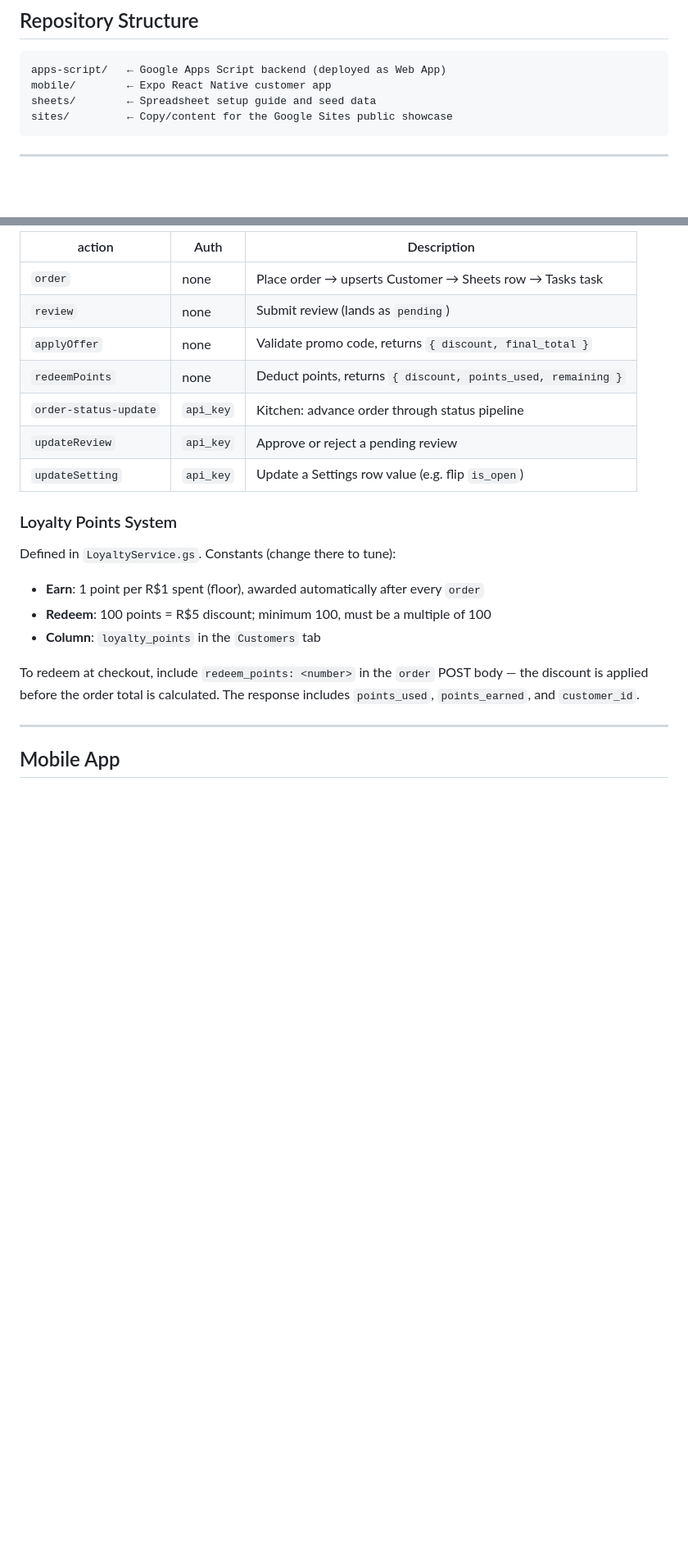
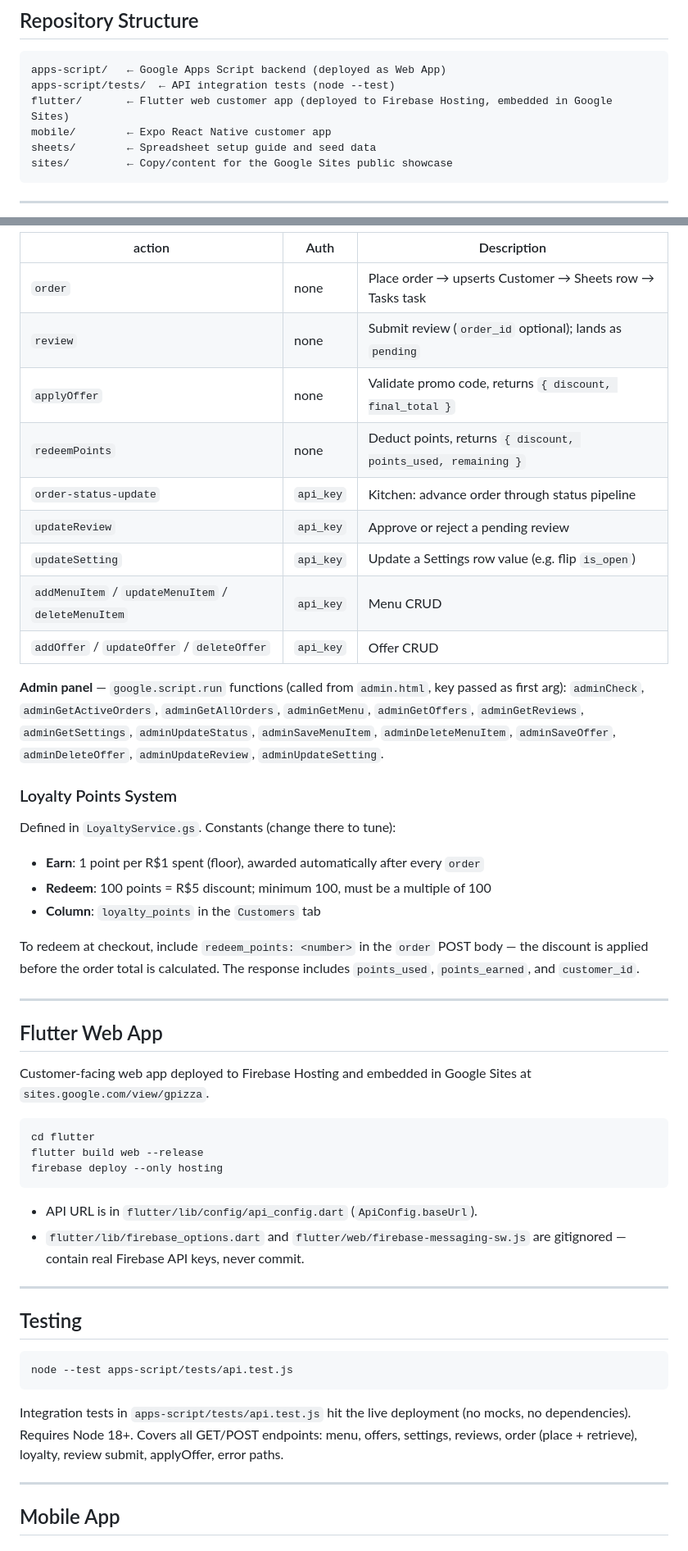
Before and after one commit to valber-8/gpizza, a Markdown page: CLAUDE.md, 2 parts joined by grey strips. Shown at 82% size. Rendered like a GitHub page; blank space fills up the shorter version.

Commit message:
Update CLAUDE.md: add Flutter app, admin panel, testing, fix status pipeline
Co-Authored-By: Claude Sonnet 4.6 <noreply@anthropic.com>

````diff
--- a/CLAUDE.md
+++ b/CLAUDE.md
@@ -10,6 +10,8 @@ GPizza is a pizza restaurant mobile ordering system. Customers use a React Nativ
 
 ```
 apps-script/   ← Google Apps Script backend (deployed as Web App)
+apps-script/tests/  ← API integration tests (node --test)
+flutter/       ← Flutter web customer app (deployed to Firebase Hosting, embedded in Google Sites)
 mobile/        ← Expo React Native customer app
 sheets/        ← Spreadsheet setup guide and seed data
 sites/         ← Copy/content for the Google Sites public showcase
@@ -58,12 +62,17 @@ sites/         ← Copy/content for the Google Sites public showcase
 | action | Auth | Description |
 |--------|------|-------------|
 | `order` | none | Place order → upserts Customer → Sheets row → Tasks task |
-| `review` | none | Submit review (lands as `pending`) |
+| `review` | none | Submit review (`order_id` optional); lands as `pending` |
 | `applyOffer` | none | Validate promo code, returns `{ discount, final_total }` |
 | `redeemPoints` | none | Deduct points, returns `{ discount, points_used, remaining }` |
 | `order-status-update` | `api_key` | Kitchen: advance order through status pipeline |
 | `updateReview` | `api_key` | Approve or reject a pending review |
 | `updateSetting` | `api_key` | Update a Settings row value (e.g. flip `is_open`) |
+| `addMenuItem` / `updateMenuItem` / `deleteMenuItem` | `api_key` | Menu CRUD |
+| `addOffer` / `updateOffer` / `deleteOffer` | `api_key` | Offer CRUD |
+
+**Admin panel** — `google.script.run` functions (called from `admin.html`, key passed as first arg):
+`adminCheck`, `adminGetActiveOrders`, `adminGetAllOrders`, `adminGetMenu`, `adminGetOffers`, `adminGetReviews`, `adminGetSettings`, `adminUpdateStatus`, `adminSaveMenuItem`, `adminDeleteMenuItem`, `adminSaveOffer`, `adminDeleteOffer`, `adminUpdateReview`, `adminUpdateSetting`.
 
 ### Loyalty Points System
 
@@ -73,6 +82,31 @@ Defined in `LoyaltyService.gs`. Constants (change there to tune):
 - **Column**: `loyalty_points` in the `Customers` tab
 
 To redeem at checkout, include `redeem_points: <number>` in the `order` POST body — the discount is applied before the order total is calculated. The response includes `points_used`, `points_earned`, and `customer_id`.
+
+---
+
+## Flutter Web App
+
+Customer-facing web app deployed to Firebase Hosting and embedded in Google Sites at `sites.google.com/view/gpizza`.
+
+```bash
+cd flutter
+flutter build web --release
+firebase deploy --only hosting
+```
+
+- API URL is in `flutter/lib/config/api_config.dart` (`ApiConfig.baseUrl`).
+- `flutter/lib/firebase_options.dart` and `flutter/web/firebase-messaging-sw.js` are gitignored — contain real Firebase API keys, never commit.
+
+---
+
+## Testing
+
+```bash
+node --test apps-script/tests/api.test.js
+```
+
+Integration tests in `apps-script/tests/api.test.js` hit the live deployment (no mocks, no dependencies). Requires Node 18+. Covers all GET/POST endpoints: menu, offers, settings, reviews, order (place + retrieve), loyalty, review submit, applyOffer, error paths.
 
 ---
 
````
Also changed, not shown: other parts of CLAUDE.md (+7 -5 lines).
